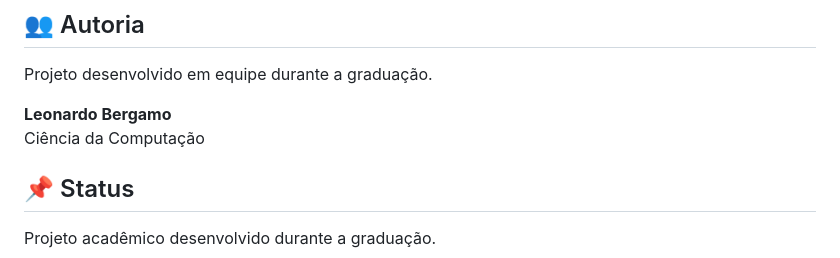
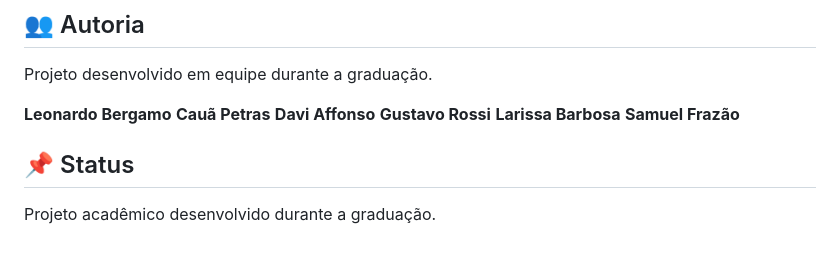
Before and after one commit to leo-bergamo/SafePack, a Markdown page: README.md, the part around the change. Drawn GitHub-style.

Commit message:
Update team members in README.md

```diff
--- a/README.md
+++ b/README.md
@@ -152,7 +152,11 @@ O SafePack foi desenvolvido como **projeto acadêmico durante a graduação em C
 Projeto desenvolvido em equipe durante a graduação.
 
 **Leonardo Bergamo**
-Ciência da Computação
+**Cauã Petras**
+**Davi Affonso**
+**Gustavo Rossi**
+**Larissa Barbosa**
+**Samuel Frazão**
 
 ## 📌 Status
 
```
